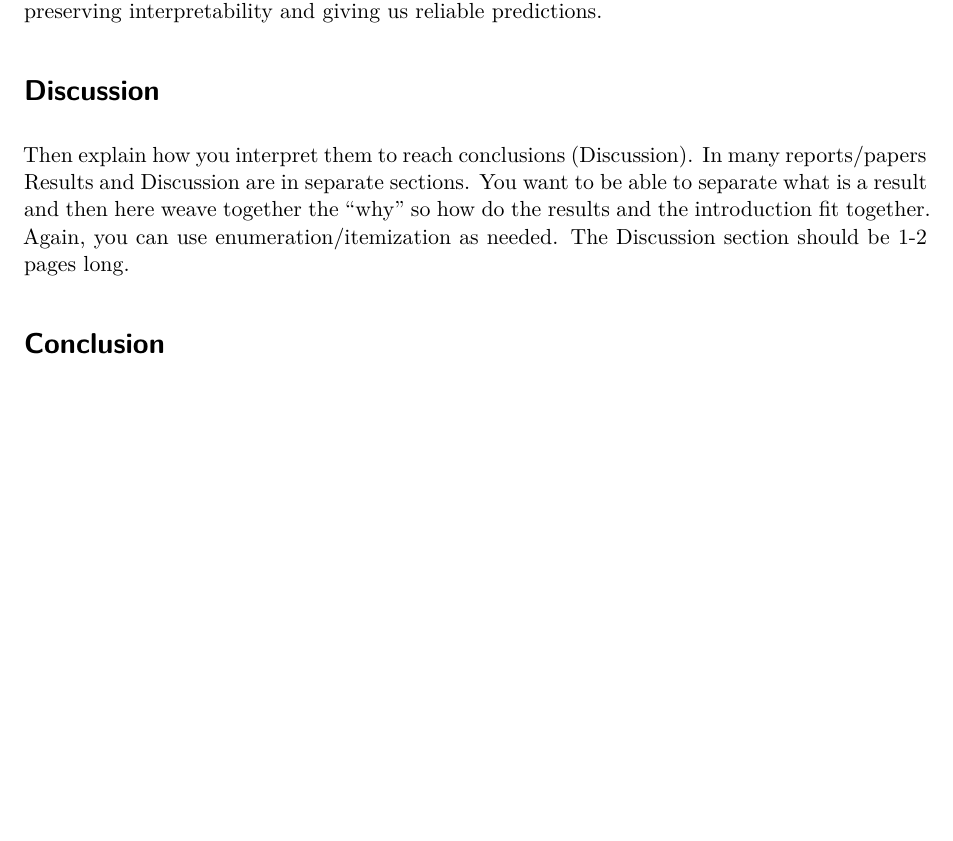
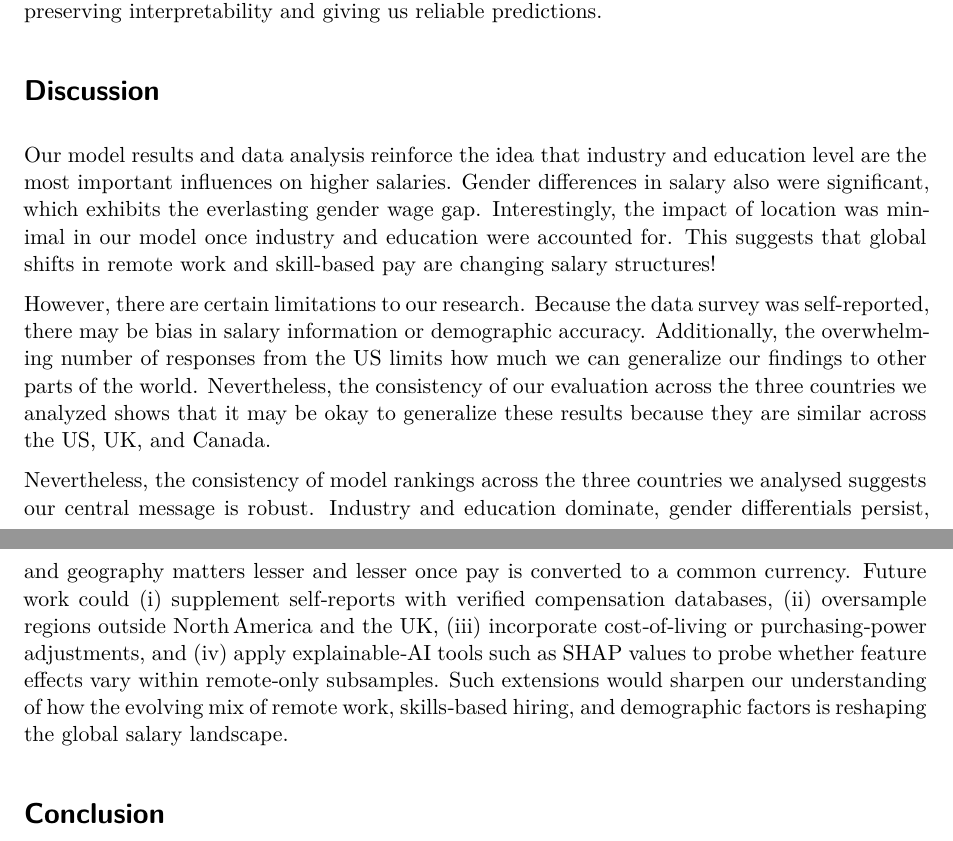
Before and after one commit to andrewhxd/csds133SalarySurvey, a Quarto document (FinalProject-template-Andrew, Taran, Ashley, Krupa.qmd): part of page 12 of 13 before the commit and two parts of pages 12 and 13 of 13 after it, the two joined at a grey line, cut so that both start at the same text, the shorter picture padded with empty space. Rendered offline with R 4.5, knitr and Pandoc in place of Quarto, then LaTeX, with nearby package versions; a font, style sheet, LaTeX package, included part or bibliography that could not be used is replaced or left out.

Commit message:
update discussion

```diff
--- a/FinalProject-template-Andrew, Taran, Ashley, Krupa.qmd
+++ b/FinalProject-template-Andrew, Taran, Ashley, Krupa.qmd
@@ -311,7 +311,11 @@ In summary, the random forest classifier model was able to capture the dominant
 
 # Discussion
 
-Then explain how you interpret them to reach conclusions (Discussion). In many reports/papers Results and Discussion are in separate sections. You want to be able to separate what is a result and then here weave together the "why" so how do the results and the introduction fit together. Again, you can use enumeration/itemization as needed. The Discussion section should be 1-2 pages long.
+Our model results and data analysis reinforce the idea that industry and education level are the most important influences on higher salaries. Gender differences in salary also were significant, which exhibits the everlasting gender wage gap. Interestingly, the impact of location was minimal in our model once industry and education were accounted for. This suggests that global shifts in remote work and skill-based pay are changing salary structures!
+
+However, there are certain limitations to our research. Because the data survey was self-reported, there may be bias in salary information or demographic accuracy. Additionally, the overwhelming number of responses from the US limits how much we can generalize our findings to other parts of the world. Nevertheless, the consistency of our evaluation across the three countries we analyzed shows that it may be okay to generalize these results because they are similar across the US, UK, and Canada.
+
+Nevertheless, the consistency of model rankings across the three countries we analysed suggests our central message is robust. Industry and education dominate, gender differentials persist, and geography matters lesser and lesser once pay is converted to a common currency. Future work could (i) supplement self‑reports with verified compensation databases, (ii) oversample regions outside North America and the UK, (iii) incorporate cost‑of‑living or purchasing‑power adjustments, and (iv) apply explainable‑AI tools such as SHAP values to probe whether feature effects vary within remote‑only subsamples. Such extensions would sharpen our understanding of how the evolving mix of remote work, skills‑based hiring, and demographic factors is reshaping the global salary landscape.
 
 # Conclusion
 
```
